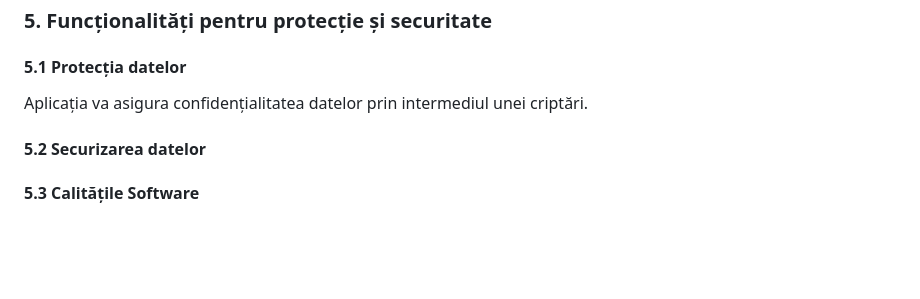
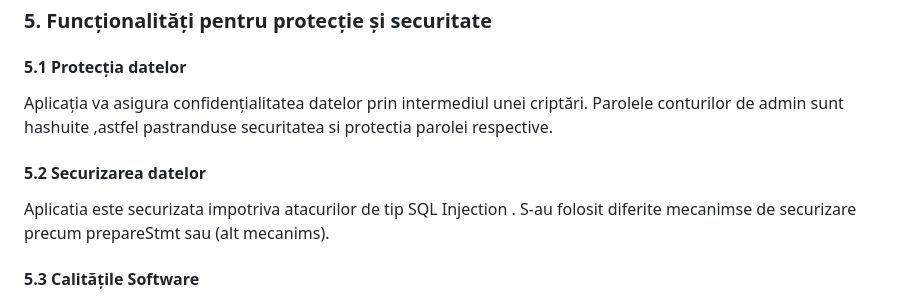
Before and after one commit to Simioniuc-Ionut/RomanianDrugs-Web-Project, a Markdown page: Documentatie/README.md, the part around the change printed below. Drawn GitHub-style; blank space fills up the shorter version.

```diff
--- a/Documentatie/README.md
+++ b/Documentatie/README.md
@@ -550,11 +550,14 @@
                     <h4>5.1 Protecția datelor</h4>
                     <p>
                         Aplicația va asigura confidențialitatea datelor prin intermediul unei criptări.
+                        Parolele conturilor de admin sunt hashuite ,astfel pastranduse securitatea si protectia parolei respective.
                     </p>
                 </section>
                 <section id="security">
                     <h4>5.2 Securizarea datelor</h4>
                     <p>
+                        Aplicatia este securizata impotriva atacurilor de tip SQL Injection . S-au folosit diferite mecanimse de securizare
+                        precum prepareStmt sau (alt mecanims).
                     </p>
                 </section>
                 <section id="software-attributes">
```
Also changed, not shown: other parts of Documentatie/README.md (+2 -0 lines).
